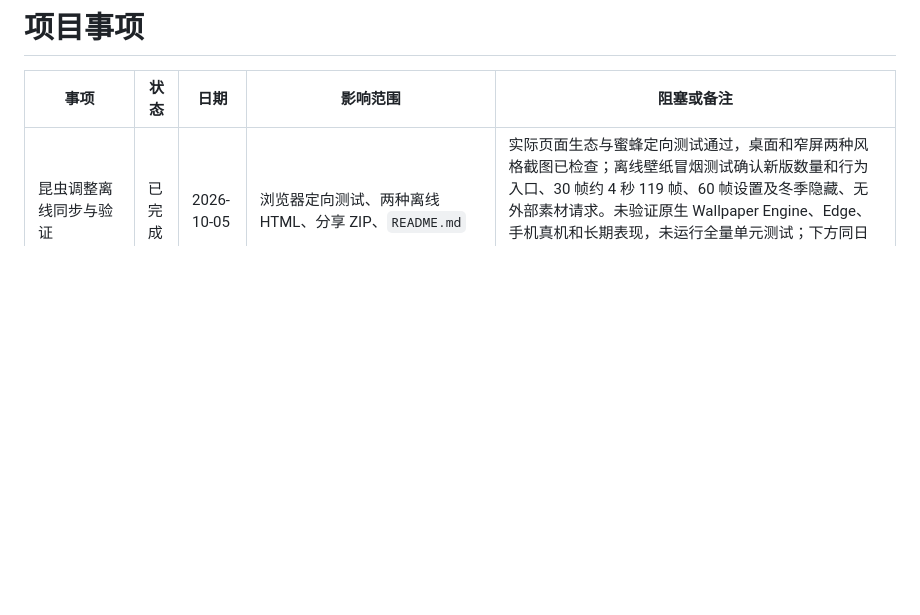
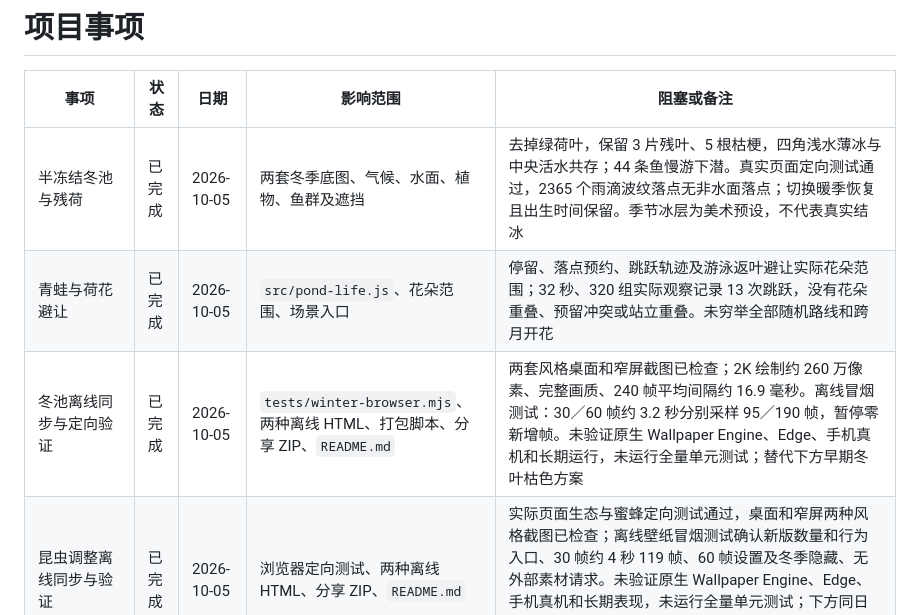
Before and after one commit to shawns-yao/Lucent-Ripples, a Markdown page: TODO.md, the part around the change. GitHub-like rendering; blank space fills up the shorter version.

```diff
--- a/TODO.md
+++ b/TODO.md
@@ -2,6 +2,9 @@
 
 | 事项 | 状态 | 日期 | 影响范围 | 阻塞或备注 |
 | --- | --- | --- | --- | --- |
+| 半冻结冬池与残荷 | 已完成 | 2026-10-05 | 两套冬季底图、气候、水面、植物、鱼群及遮挡 | 去掉绿荷叶，保留 3 片残叶、5 根枯梗，四角浅水薄冰与中央活水共存；44 条鱼慢游下潜。真实页面定向测试通过，2365 个雨滴波纹落点无非水面落点；切换暖季恢复且出生时间保留。季节冰层为美术预设，不代表真实结冰 |
+| 青蛙与荷花避让 | 已完成 | 2026-10-05 | `src/pond-life.js`、花朵范围、场景入口 | 停留、落点预约、跳跃轨迹及游泳返叶避让实际花朵范围；32 秒、320 组实际观察记录 13 次跳跃，没有花朵重叠、预留冲突或站立重叠。未穷举全部随机路线和跨月开花 |
+| 冬池离线同步与定向验证 | 已完成 | 2026-10-05 | `tests/winter-browser.mjs`、两种离线 HTML、打包脚本、分享 ZIP、`README.md` | 两套风格桌面和窄屏截图已检查；2K 绘制约 260 万像素、完整画质、240 帧平均间隔约 16.9 毫秒。离线冒烟测试：30／60 帧约 3.2 秒分别采样 95／190 帧，暂停零新增帧。未验证原生 Wallpaper Engine、Edge、手机真机和长期运行，未运行全量单元测试；替代下方早期冬叶枯色方案 |
 | 昆虫调整离线同步与验证 | 已完成 | 2026-10-05 | 浏览器定向测试、两种离线 HTML、分享 ZIP、`README.md` | 实际页面生态与蜜蜂定向测试通过，桌面和窄屏两种风格截图已检查；离线壁纸冒烟测试确认新版数量和行为入口、30 帧约 4 秒 119 帧、60 帧设置及冬季隐藏、无外部素材请求。未验证原生 Wallpaper Engine、Edge、手机真机和长期表现，未运行全量单元测试；下方同日早期生态条目保留原始验收记录，水黾和蜻蜓停叶功能已被本次调整替代 |
 | 移除水黾并增加浅水小虾 | 已完成 | 2026-10-05 | `src/pond-ecology.js`、场景入口 | 删除水黾绘制、动作及波纹生成，小虾由 5 只增至 8 只；48 组实际页面定向采样范围有效，未增加全屏滤镜 |
 | 蜻蜓外形与持续飞行 | 已完成 | 2026-10-05 | `src/ecology-art.js`、`src/pond-ecology.js` | 蜻蜓由 2 只增至 3 只，重绘细长身体和不同前后翼，取消降落、停叶与落点预约；144 次实际观察均保持飞行和空中高度，两种风格的昼夜、冬季与大雨隐藏通过 |
```
Also changed, not shown: README.md (+11 -4 lines).
